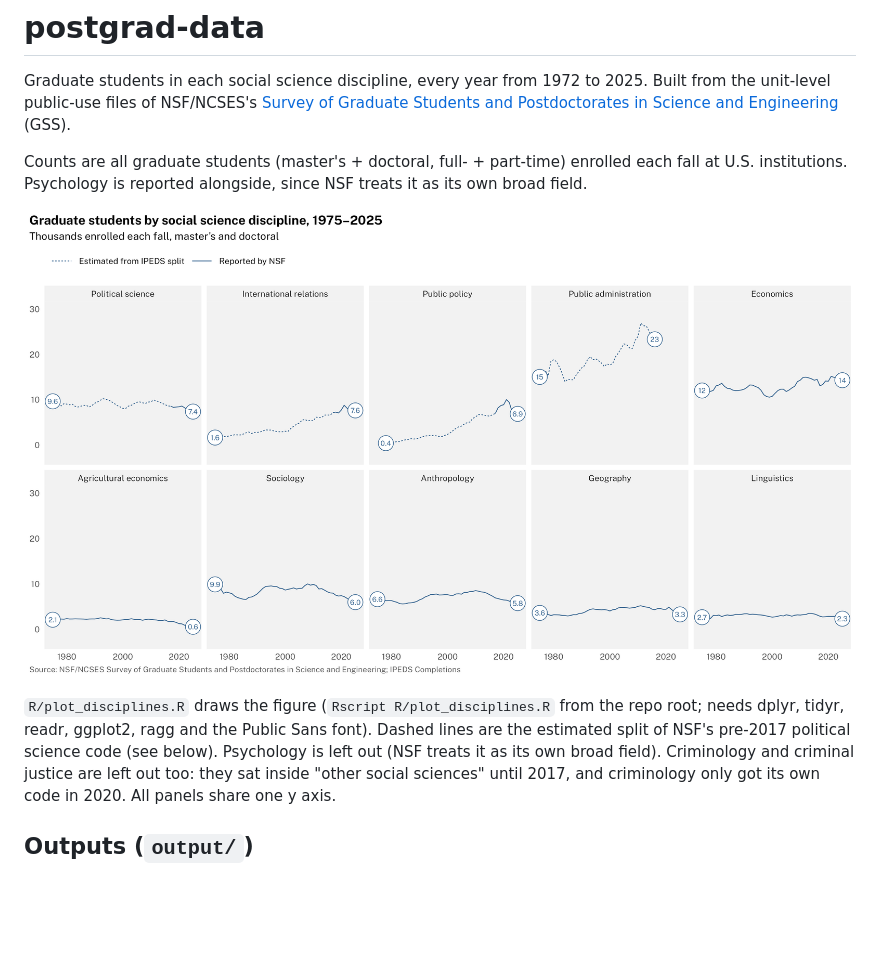
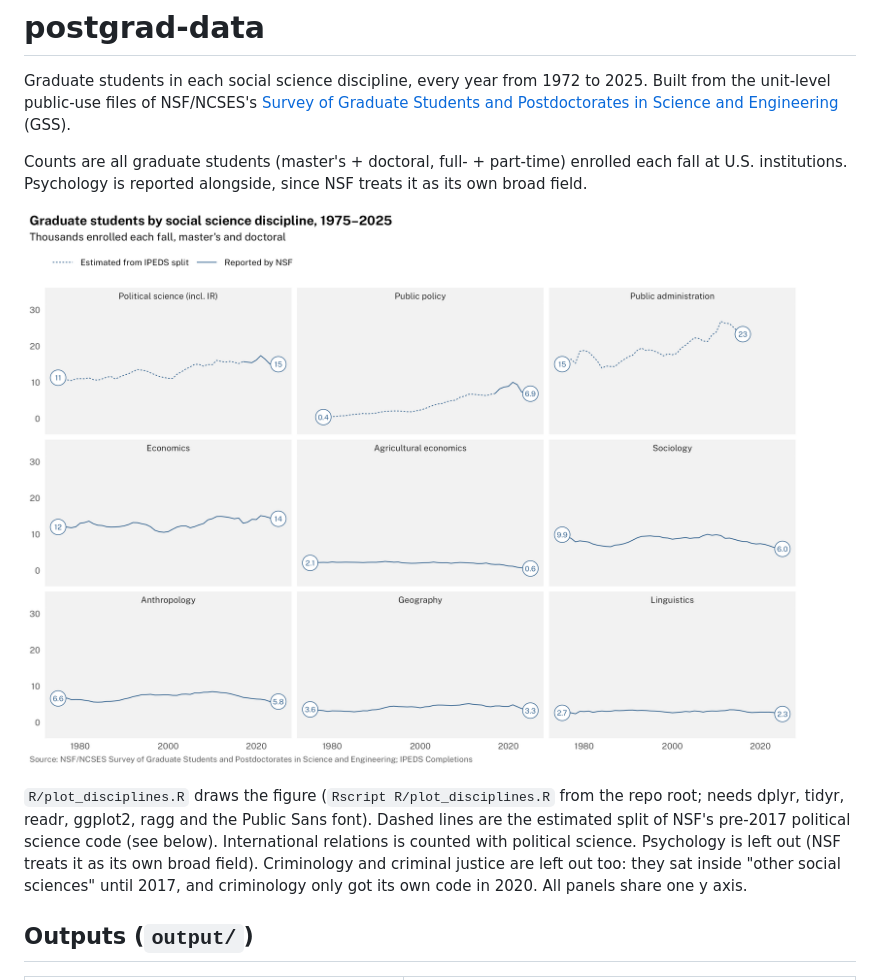
Before and after one commit to thomasjwood/postgrad-data, a Markdown page: README.md, the part around the change. Drawn GitHub-style; pictures changed too: figures/grad_students_by_discipline.png; blank space fills up the shorter version.

Commit message:
Count international relations with political science in the discipline figure
Co-Authored-By: Claude Opus 5.5 <noreply@anthropic.com>

```diff
--- a/README.md
+++ b/README.md
@@ -11,7 +11,7 @@ Psychology is reported alongside, since NSF treats it as its own broad field.
 
 `R/plot_disciplines.R` draws the figure (`Rscript R/plot_disciplines.R` from the repo root; needs dplyr,
 tidyr, readr, ggplot2, ragg and the Public Sans font). Dashed lines are the estimated split of NSF's pre-2017
-political science code (see below). Psychology is left out (NSF treats it as its own broad field). Criminology and
+political science code (see below). International relations is counted with political science. Psychology is left out (NSF treats it as its own broad field). Criminology and
 criminal justice are left out too: they sat inside "other social sciences" until 2017, and criminology only got
 its own code in 2020. All panels share one y axis.
 
```
Also changed, not shown: 1 other file.
